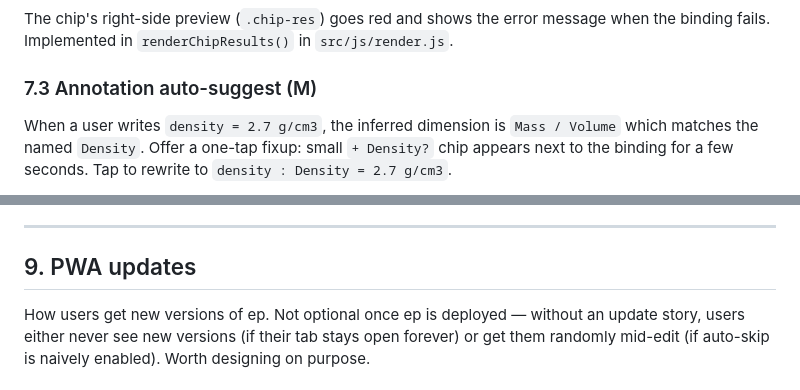
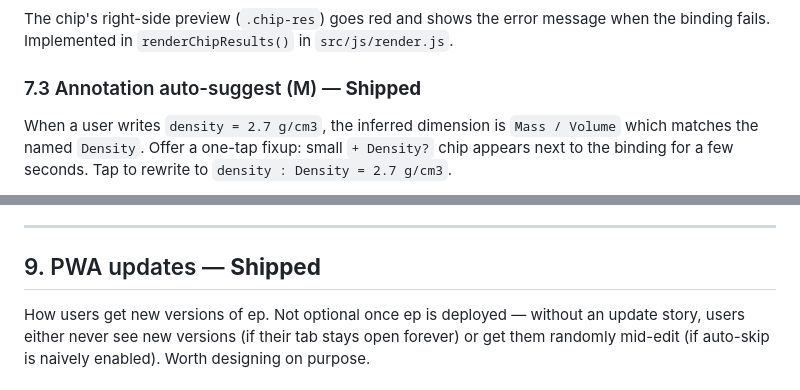
Before and after one commit to gentropic/ep, a Markdown page: SPEC.md, 2 parts joined by grey strips. Rendered like a GitHub page.

```diff
--- a/SPEC.md
+++ b/SPEC.md
@@ -939,7 +939,7 @@ Stored as `store[name].paramHistory = { length: ["200 m", "350 m", ...], ... }`.
 
 The chip's right-side preview (`.chip-res`) goes red and shows the error message when the binding fails. Implemented in `renderChipResults()` in `src/js/render.js`.
 
-### 7.3 Annotation auto-suggest (M)
+### 7.3 Annotation auto-suggest (M) — **Shipped**
 
 When a user writes `density = 2.7 g/cm3`, the inferred dimension is `Mass / Volume` which matches the named `Density`. Offer a one-tap fixup: small `+ Density?` chip appears next to the binding for a few seconds. Tap to rewrite to `density : Density = 2.7 g/cm3`.
 
@@ -1027,7 +1027,7 @@ For clarity and to prevent drift. (These are in addition to the core "Out of sco
 
 ---
 
-## 9. PWA updates
+## 9. PWA updates — **Shipped**
 
 How users get new versions of ep. Not optional once ep is deployed — without an update story, users either never see new versions (if their tab stays open forever) or get them randomly mid-edit (if auto-skip is naively enabled). Worth designing on purpose.
 
```
Also changed, not shown: other parts of SPEC.md (+40 -21 lines).
